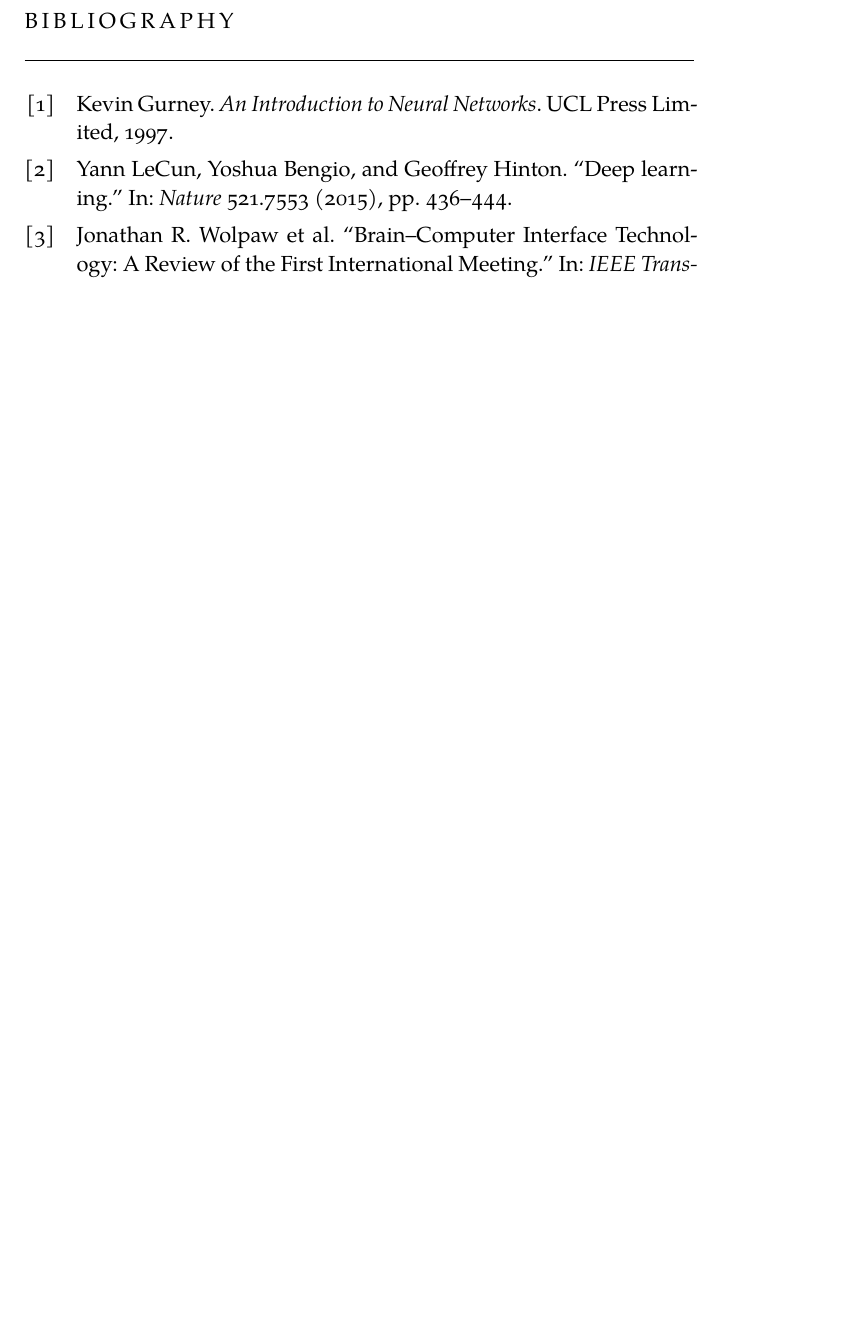
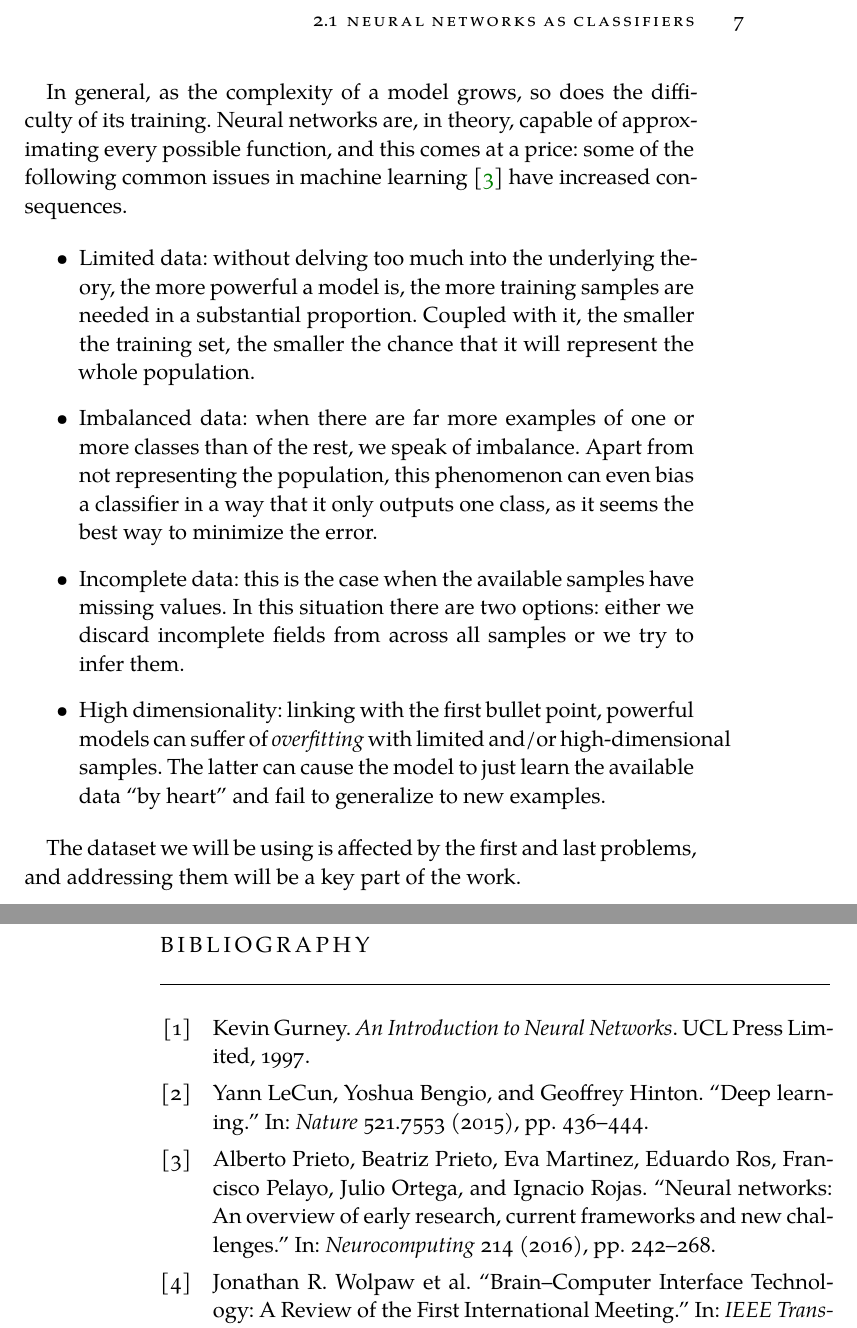
Before and after one commit to jleon95/UGR_TFG, a LaTeX thesis (doc/Thesis.tex, which reads doc/Chapters/Chapter02.tex): part of page 15 of 15 before the commit and two parts of pages 15 and 16 of 16 after it, the two joined at a grey line, cut at the place of the change, the shorter picture padded with empty space. Compiled offline with XeLaTeX; a missing font is replaced by an installed copy or a similar font.

Commit message:
Added issues with datasets

```diff
--- a/doc/Chapters/Chapter02.tex
+++ b/doc/Chapters/Chapter02.tex
@@ -51,3 +51,23 @@
     \end{enumerate}
 
     The above procedure is repeated until the model's performance is adequate. If we wish to speed it up with a reasonable tradeoff in quality, we can use not the whole training set for each iteration but smaller subsets called \textit{batches} (\textit{Stochastic Gradient Descent}). This allows us to maintain enough generalization while at the same time reducing the cost of gradient computation \cite{lecun-dl}.
+
+    In general, as the complexity of a model grows, so does the difficulty of its training. Neural networks are, in theory, capable of approximating every possible function, and this comes at a price: some of the following common issues in machine learning \cite{nn-atc} have increased consequences.
+
+    \begin{itemize}
+
+    	\item
+    	Limited data: without delving too much into the underlying theory, the more powerful a model is, the more training samples are needed in a substantial proportion. Coupled with it, the smaller the training set, the smaller the chance that it will represent the whole population.
+
+    	\item
+    	Imbalanced data: when there are far more examples of one or more classes than of the rest, we speak of imbalance. Apart from not representing the population, this phenomenon can even bias a classifier in a way that it only outputs one class, as it seems the best way to minimize the error.
+
+    	\item
+    	Incomplete data: this is the case when the available samples have missing values. In this situation there are two options: either we discard incomplete fields from across all samples or we try to infer them.
+
+    	\item
+    	High dimensionality: linking with the first bullet point, powerful models can suffer of \textit{overfitting} with limited and/or high-dimensional samples. The latter can cause the model to just learn the available data ``by heart'' and fail to generalize to new examples.
+
+    \end{itemize}
+
+    The dataset we will be using is affected by the first and last problems, and addressing them will be a key part of the work.
```
Also changed, not shown: doc/Bibliography.bib (+10 -0 lines), doc/Chapters/Chapter02.tex (2 more changed lines).
